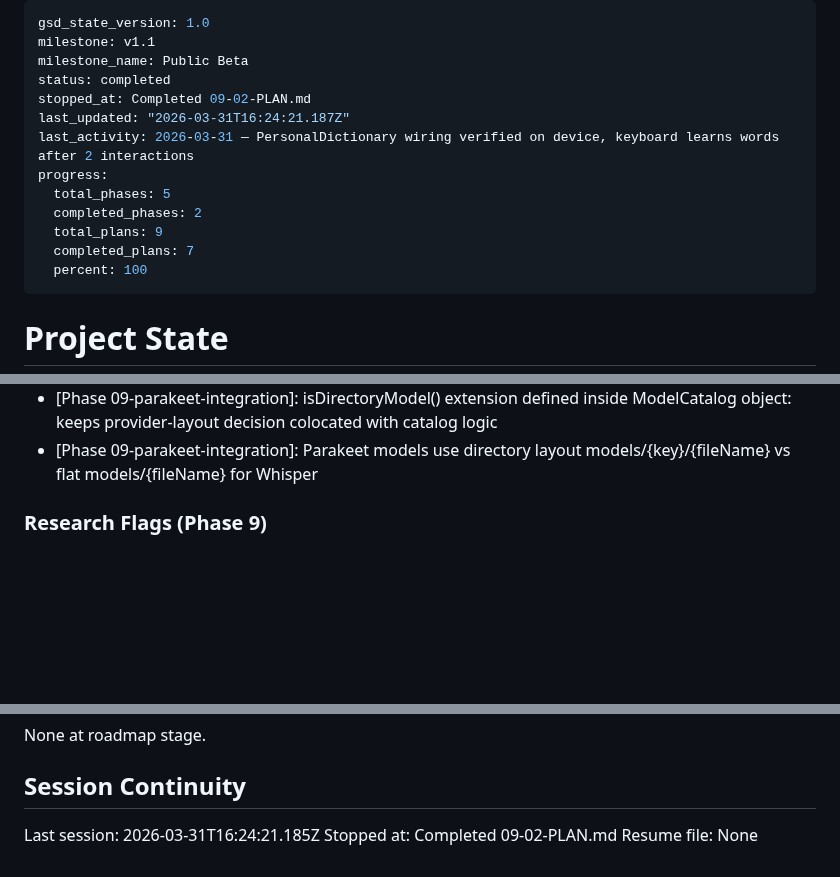
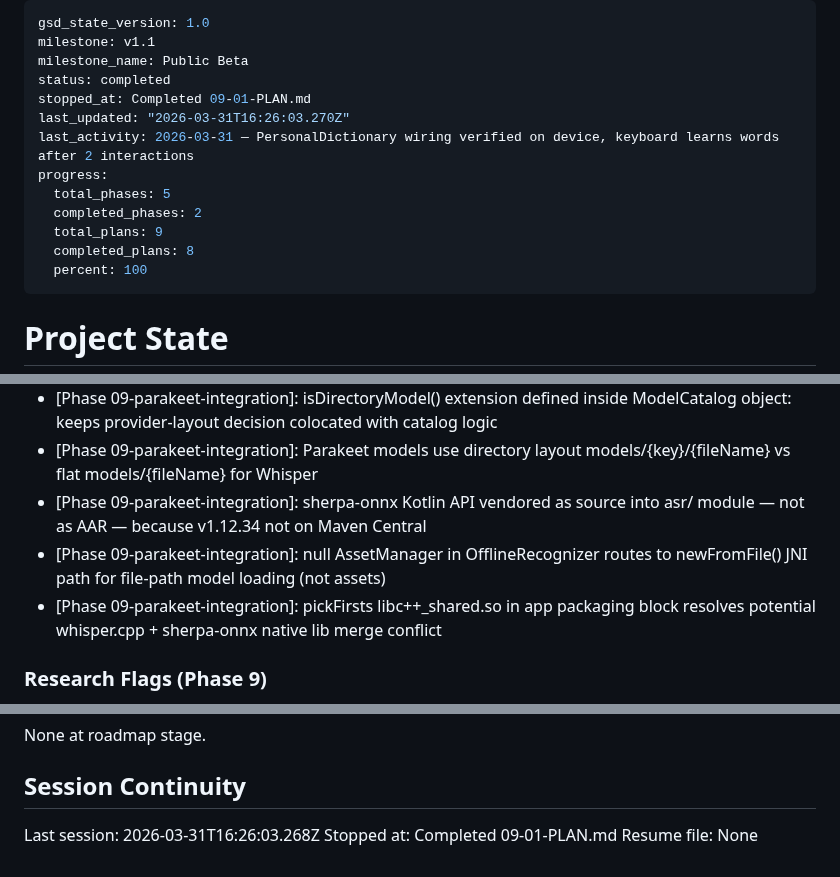
Before and after one commit to getdictus/dictus-android, a Markdown page: .planning/STATE.md, 3 parts joined by grey strips. Drawn GitHub-style; blank space fills up the shorter version.

Commit message:
docs(09-01): complete asr module + ParakeetProvider plan
- Create 09-01-SUMMARY.md: sherpa-onnx JNI asr module + ParakeetProvider implementation
- Update STATE.md: progress 89%, decisions, session, metrics
- Update ROADMAP.md: phase 9 in progress (2/3 plans complete)

```diff
--- a/.planning/STATE.md
+++ b/.planning/STATE.md
@@ -3,14 +3,14 @@ gsd_state_version: 1.0
 milestone: v1.1
 milestone_name: Public Beta
 status: completed
-stopped_at: Completed 09-02-PLAN.md
-last_updated: "2026-03-31T16:24:21.187Z"
+stopped_at: Completed 09-01-PLAN.md
+last_updated: "2026-03-31T16:26:03.270Z"
 last_activity: 2026-03-31 — PersonalDictionary wiring verified on device, keyboard learns words after 2 interactions
 progress:
   total_phases: 5
   completed_phases: 2
   total_plans: 9
-  completed_plans: 7
+  completed_plans: 8
   percent: 100
 ---
 
@@ -83,6 +84,9 @@ Key v1.1 architectural decisions (from research):
 - [Phase 09-parakeet-integration]: commons-compress:1.26.1 chosen over system tar command for Parakeet archive extraction: pure-Java, works on all Android API levels
 - [Phase 09-parakeet-integration]: isDirectoryModel() extension defined inside ModelCatalog object: keeps provider-layout decision colocated with catalog logic
 - [Phase 09-parakeet-integration]: Parakeet models use directory layout models/{key}/{fileName} vs flat models/{fileName} for Whisper
+- [Phase 09-parakeet-integration]: sherpa-onnx Kotlin API vendored as source into asr/ module — not as AAR — because v1.12.34 not on Maven Central
+- [Phase 09-parakeet-integration]: null AssetManager in OfflineRecognizer routes to newFromFile() JNI path for file-path model loading (not assets)
+- [Phase 09-parakeet-integration]: pickFirsts libc++_shared.so in app packaging block resolves potential whisper.cpp + sherpa-onnx native lib merge conflict
 
 ### Research Flags (Phase 9)
 
@@ -99,6 +103,6 @@ None at roadmap stage.
 
 ## Session Continuity
 
-Last session: 2026-03-31T16:24:21.185Z
-Stopped at: Completed 09-02-PLAN.md
+Last session: 2026-03-31T16:26:03.268Z
+Stopped at: Completed 09-01-PLAN.md
 Resume file: None
```
Also changed, not shown: other parts of .planning/STATE.md (+1 -0 lines), .planning/ROADMAP.md (+2 -2 lines), 1 other file.
